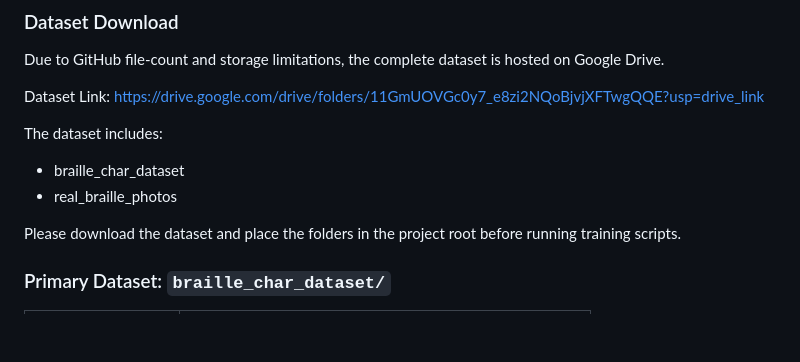
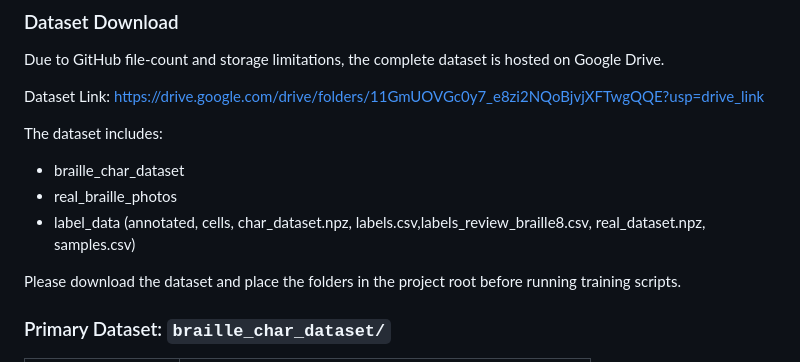
Before and after one commit to Akankshakundu/SPARSH-Tactile-Intelligence, a Markdown page: README.md, the part around the change. GitHub-like rendering; blank space fills up the shorter version.

```diff
--- a/README.md
+++ b/README.md
@@ -167,6 +167,7 @@ The dataset includes:
 
 * braille_char_dataset
 * real_braille_photos
+* label_data (annotated, cells, char_dataset.npz, labels.csv,labels_review_braille8.csv, real_dataset.npz, samples.csv)
 
 Please download the dataset and place the folders in the project root before running training scripts.
 
```
